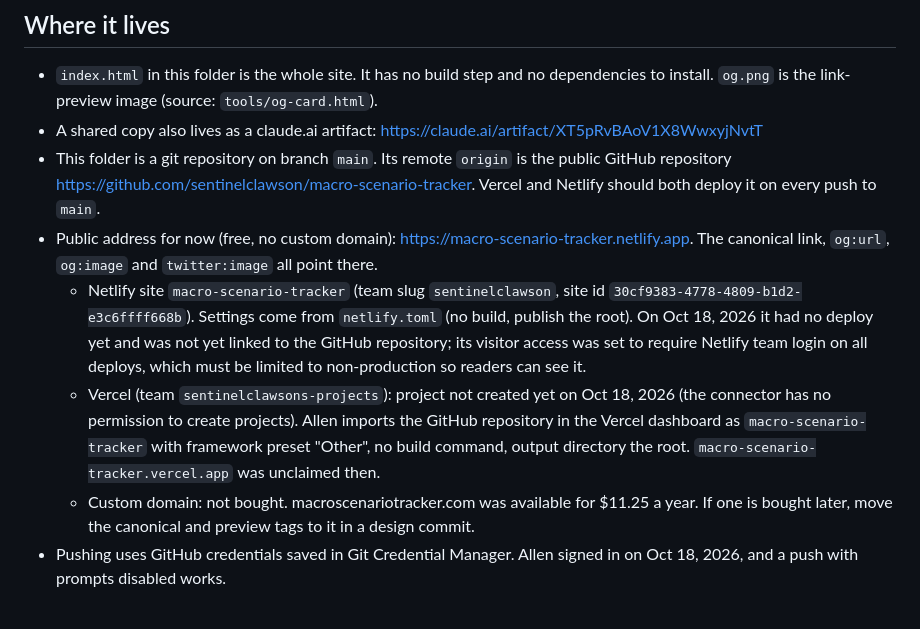
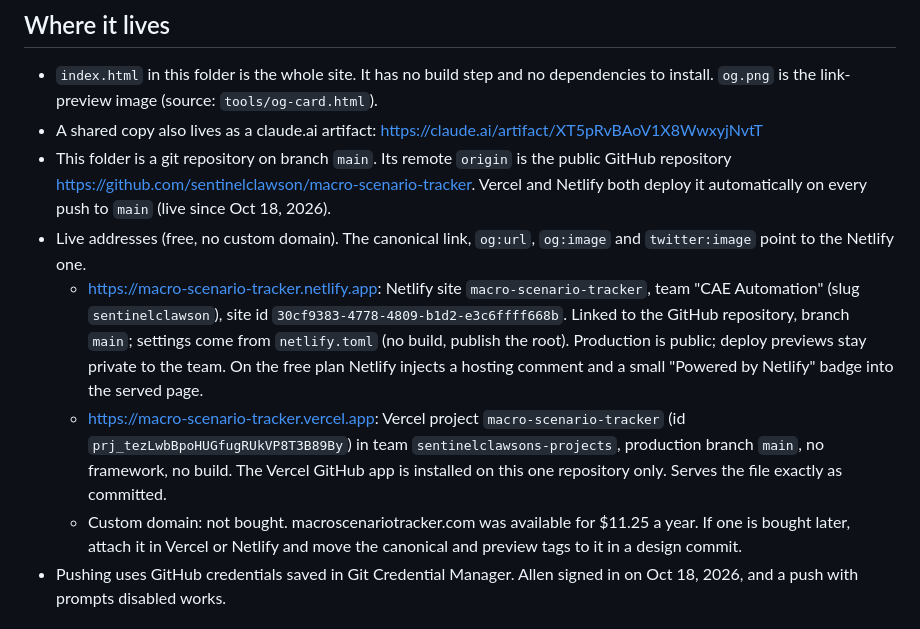
Before and after one commit to sentinelclawson/macro-scenario-tracker, a Markdown page: CLAUDE.md, the part around the change. GitHub-like rendering.

Commit message:
Notes: both sites live on Vercel and Netlify
Co-Authored-By: Claude Opus 5.5 <noreply@anthropic.com>

```diff
--- a/CLAUDE.md
+++ b/CLAUDE.md
@@ -6,11 +6,11 @@ A one-page website that scores five macro scenarios for rates, oil and stocks th
 
 - `index.html` in this folder is the whole site. It has no build step and no dependencies to install. `og.png` is the link-preview image (source: `tools/og-card.html`).
 - A shared copy also lives as a claude.ai artifact: https://claude.ai/artifact/XT5pRvBAoV1X8WwxyjNvtT
-- This folder is a git repository on branch `main`. Its remote `origin` is the public GitHub repository https://github.com/sentinelclawson/macro-scenario-tracker. Vercel and Netlify should both deploy it on every push to `main`.
-- Public address for now (free, no custom domain): https://macro-scenario-tracker.netlify.app. The canonical link, `og:url`, `og:image` and `twitter:image` all point there.
-  - Netlify site `macro-scenario-tracker` (team slug `sentinelclawson`, site id `30cf9383-4778-4809-b1d2-e3c6ffff668b`). Settings come from `netlify.toml` (no build, publish the root). On Oct 18, 2026 it had no deploy yet and was not yet linked to the GitHub repository; its visitor access was set to require Netlify team login on all deploys, which must be limited to non-production so readers can see it.
-  - Vercel (team `sentinelclawsons-projects`): project not created yet on Oct 18, 2026 (the connector has no permission to create projects). Allen imports the GitHub repository in the Vercel dashboard as `macro-scenario-tracker` with framework preset "Other", no build command, output directory the root. `macro-scenario-tracker.vercel.app` was unclaimed then.
-  - Custom domain: not bought. macroscenariotracker.com was available for $11.25 a year. If one is bought later, move the canonical and preview tags to it in a design commit.
+- This folder is a git repository on branch `main`. Its remote `origin` is the public GitHub repository https://github.com/sentinelclawson/macro-scenario-tracker. Vercel and Netlify both deploy it automatically on every push to `main` (live since Oct 18, 2026).
+- Live addresses (free, no custom domain). The canonical link, `og:url`, `og:image` and `twitter:image` point to the Netlify one.
+  - https://macro-scenario-tracker.netlify.app: Netlify site `macro-scenario-tracker`, team "CAE Automation" (slug `sentinelclawson`), site id `30cf9383-4778-4809-b1d2-e3c6ffff668b`. Linked to the GitHub repository, branch `main`; settings come from `netlify.toml` (no build, publish the root). Production is public; deploy previews stay private to the team. On the free plan Netlify injects a hosting comment and a small "Powered by Netlify" badge into the served page.
+  - https://macro-scenario-tracker.vercel.app: Vercel project `macro-scenario-tracker` (id `prj_tezLwbBpoHUGfugRUkVP8T3B89By`) in team `sentinelclawsons-projects`, production branch `main`, no framework, no build. The Vercel GitHub app is installed on this one repository only. Serves the file exactly as committed.
+  - Custom domain: not bought. macroscenariotracker.com was available for $11.25 a year. If one is bought later, attach it in Vercel or Netlify and move the canonical and preview tags to it in a design commit.
 - Pushing uses GitHub credentials saved in Git Credential Manager. Allen signed in on Oct 18, 2026, and a push with prompts disabled works.
 
 ## How it updates
```
